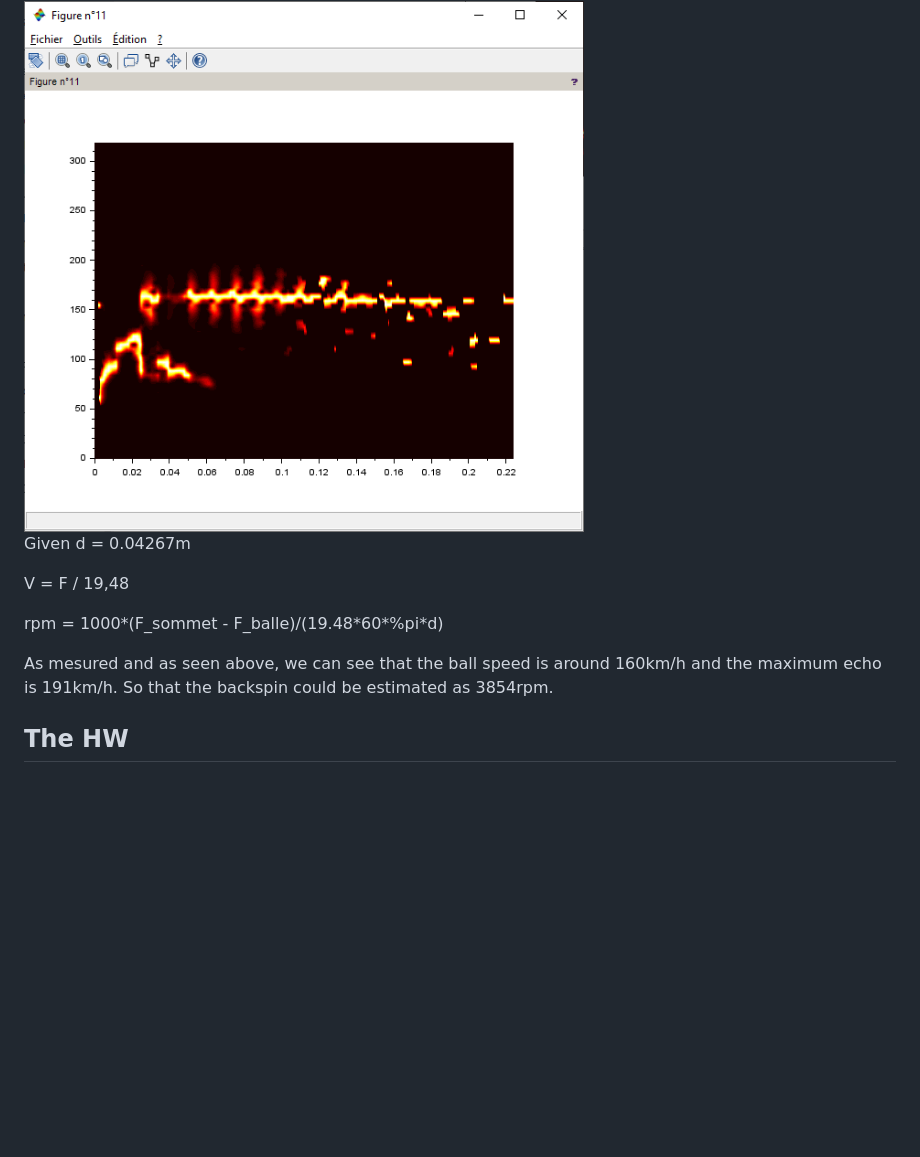
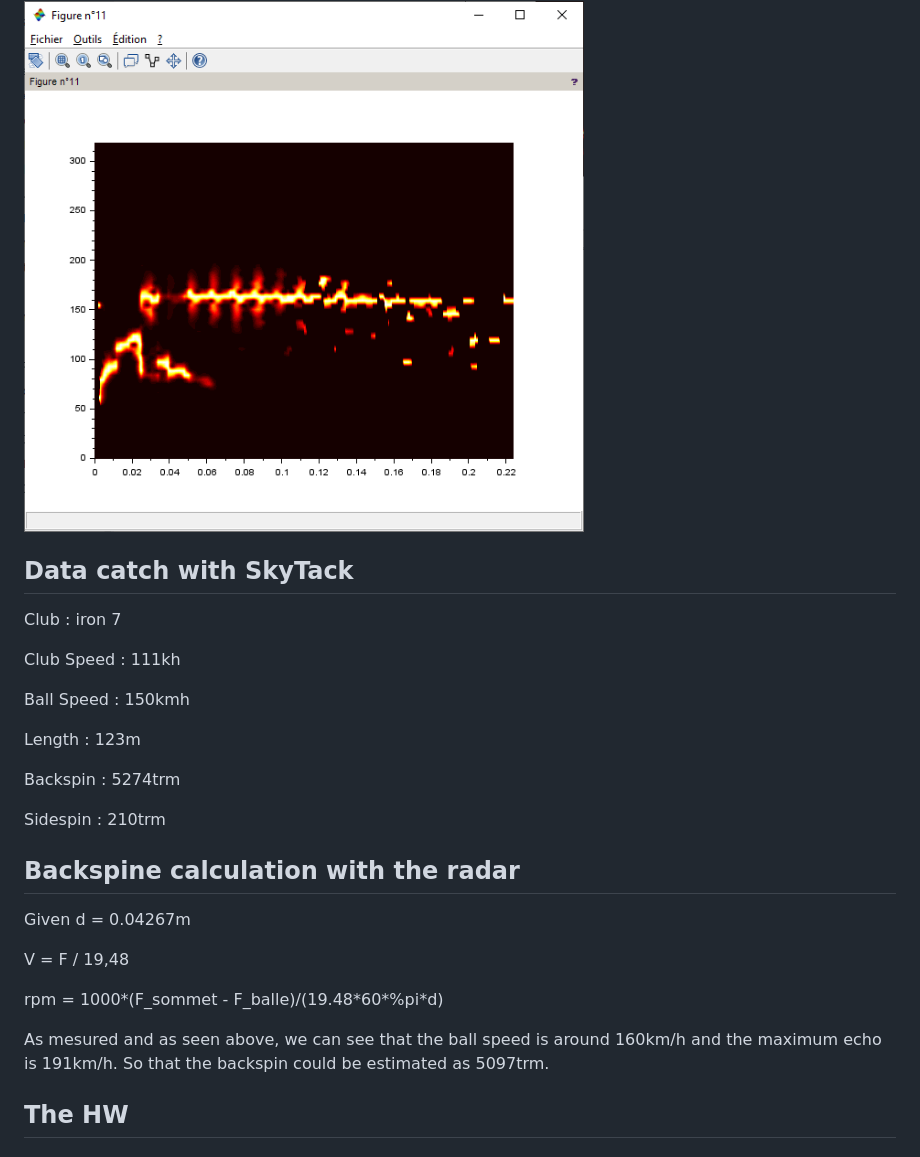
Before and after one commit to philippematthieu/CaptureGolfBallRadar, a Markdown page: README.md, the part around the change. GitHub-like rendering; blank space fills up the shorter version.

```diff
--- a/README.md
+++ b/README.md
@@ -11,6 +11,21 @@
 
 <img src="sci/img/Pasted image 20250120172502.png"  width="560" height="380">
 
+## Data catch with SkyTack
+
+Club : iron 7
+
+Club Speed : 111kh
+
+Ball Speed : 150kmh
+
+Length : 123m
+
+Backspin : 5274trm
+
+Sidespin : 210trm
+
+## Backspine calculation with the radar
 Given d = 0.04267m
 
  V = F / 19,48
@@ -18,7 +33,7 @@ Given d = 0.04267m
 rpm = 1000*(F_sommet - F_balle)/(19.48\*60\*%pi*d)
 
 As mesured and as seen above, we can see that the ball speed is around 160km/h and the maximum echo is 191km/h.
-So that the backspin could be estimated as 3854rpm.
+So that the backspin could be estimated as 5097trm.
 
 ## The HW
 ### The suitecase
```
